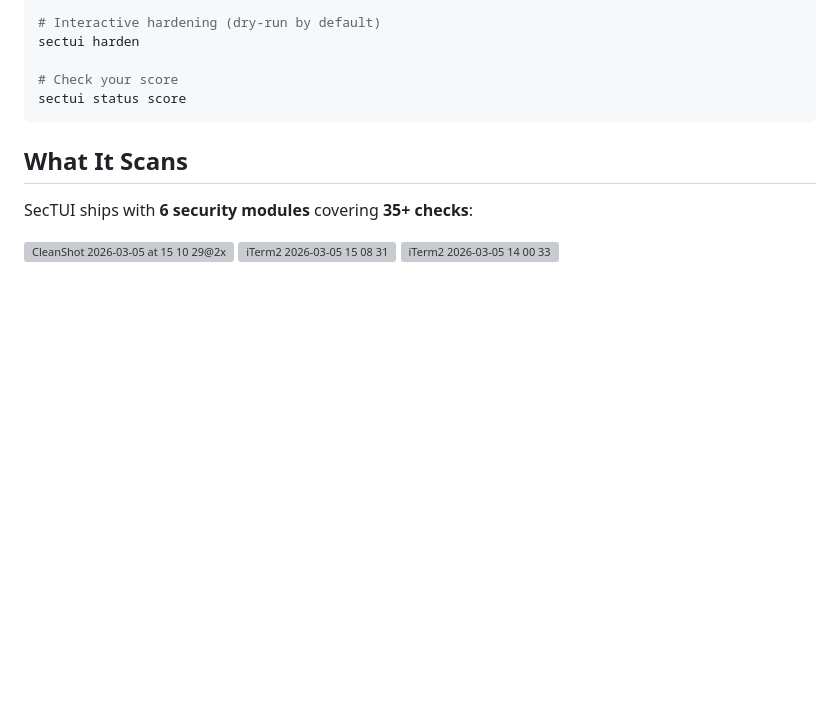
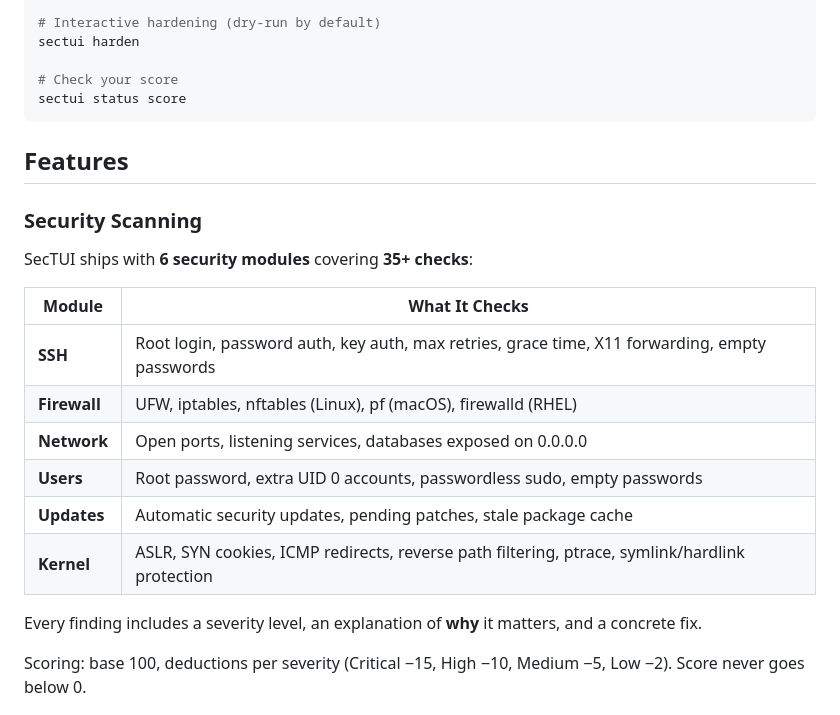
Before and after one commit to orlandobianco/SecTUI, a Markdown page: README.md, the part around one of its changes. Rendered like a GitHub page; blank space fills up the shorter version; grey boxes are pictures that could not be loaded.

````diff
--- a/README.md
+++ b/README.md
@@ -39,12 +41,22 @@ sectui harden
 sectui status score
 ```
 
-## What It Scans
+## Features
+
+### Security Scanning
 
 SecTUI ships with **6 security modules** covering **35+ checks**:
 
-<img width="1546" height="958" alt="CleanShot 2026-03-05 at 15 10 29@2x" src="https://github.com/user-attachments/assets/8e6d9a0a-8348-46d7-baa9-bbf229e62a6f" />
+| Module | What It Checks |
+|--------|---------------|
+| **SSH** | Root login, password auth, key auth, max retries, grace time, X11 forwarding, empty passwords |
+| **Firewall** | UFW, iptables, nftables (Linux), pf (macOS), firewalld (RHEL) |
+| **Network** | Open ports, listening services, databases exposed on 0.0.0.0 |
+| **Users** | Root password, extra UID 0 accounts, passwordless sudo, empty passwords |
+| **Updates** | Automatic security updates, pending patches, stale package cache |
+| **Kernel** | ASLR, SYN cookies, ICMP redirects, reverse path filtering, ptrace, symlink/hardlink protection |
 
+Every finding includes a severity level, an explanation of **why** it matters, and a concrete fix.
 
-<img width="1532" height="958" alt="iTerm2 2026-03-05 15 08 31" src="https://github.com/user-attachments/assets/8bd66e84-2c2f-45ee-8abd-d86df5dc528e" />
+Scoring: base 100, deductions per severity (Critical −15, High −10, Medium −5, Low −2). Score never goes below 0.
 
````
Also changed, not shown: other parts of README.md (+114 -22 lines).
